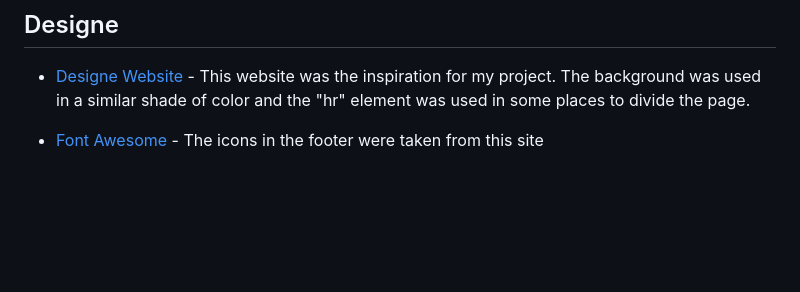
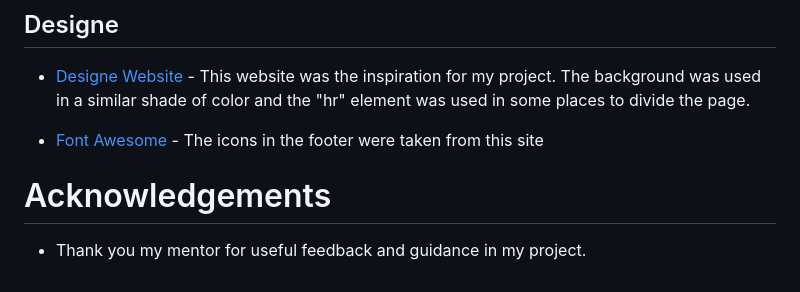
Before and after one commit to mariaarnesson/portfolio1-guitars_history-website, a Markdown page: README.md, the part around the change. GitHub-like rendering; blank space fills up the shorter version.

Commit message:
Added acknowledgements description to README.md

```diff
--- a/README.md
+++ b/README.md
@@ -237,3 +237,6 @@ Testing information can be found in separate [testing.md](testing.md) file.
 -  [Designe Website](https://www.typewolf.com/site-of-the-day/third-west-studio) - This website was the inspiration for my project. The background was used in a similar shade of color and the "hr" element was used in some places to divide the page.
 
 - [Font Awesome](https://fontawesome.com/icons/dumbbell?s=solid&f=classic) - The icons in the footer were taken from this site
+
+# Acknowledgements
+- Thank you my mentor for useful feedback and guidance in my project.
```
